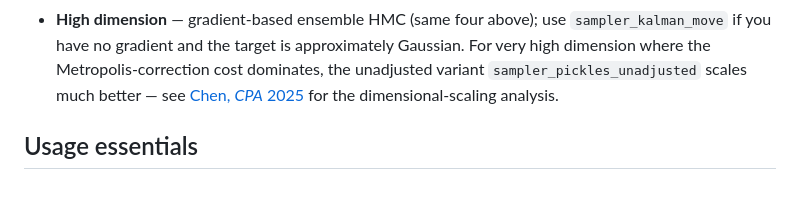
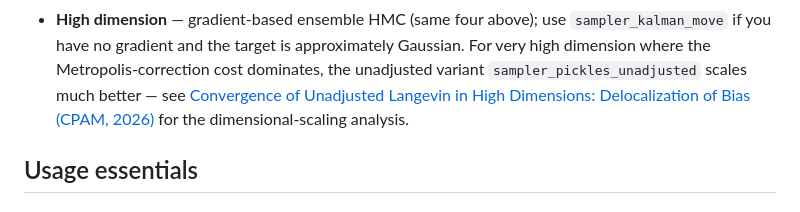
Before and after one commit to yifanc96/AffineInvariantSamplers, a Markdown page: README.md, the part around the change. Rendered like a GitHub page.

Commit message:
README: fix paper title and add CPAM 2026 pub date

```diff
--- a/README.md
+++ b/README.md
@@ -159,7 +159,8 @@ would close the gap.
   approximately Gaussian.  For very high dimension where the
   Metropolis-correction cost dominates, the unadjusted variant
   `sampler_pickles_unadjusted` scales much better — see
-  [Chen, *CPA* 2025](https://onlinelibrary.wiley.com/doi/10.1002/cpa.70032)
+  [Convergence of Unadjusted Langevin in High Dimensions: Delocalization
+  of Bias (CPAM, 2026)](https://onlinelibrary.wiley.com/doi/10.1002/cpa.70032)
   for the dimensional-scaling analysis.
 
 ## Usage essentials
```
